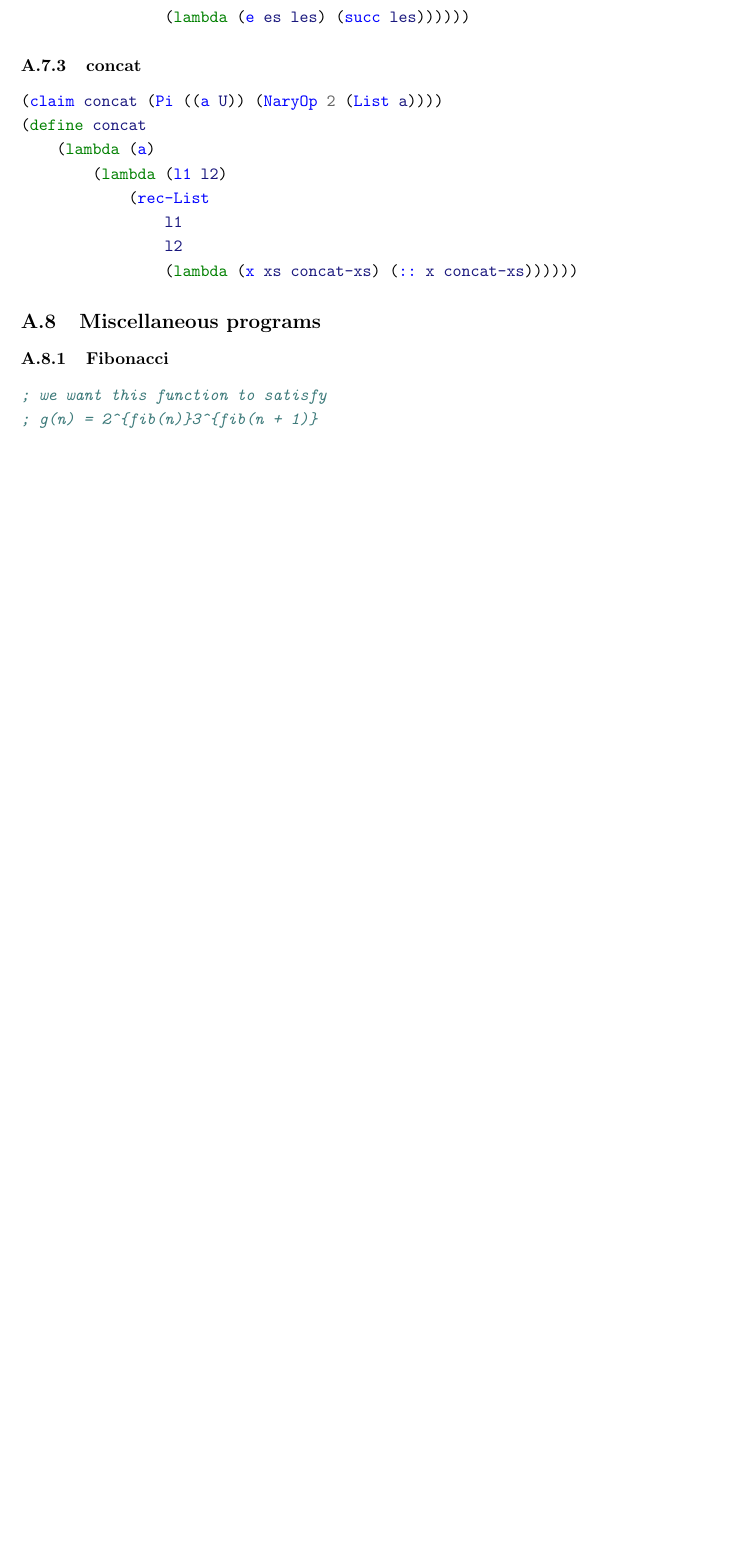
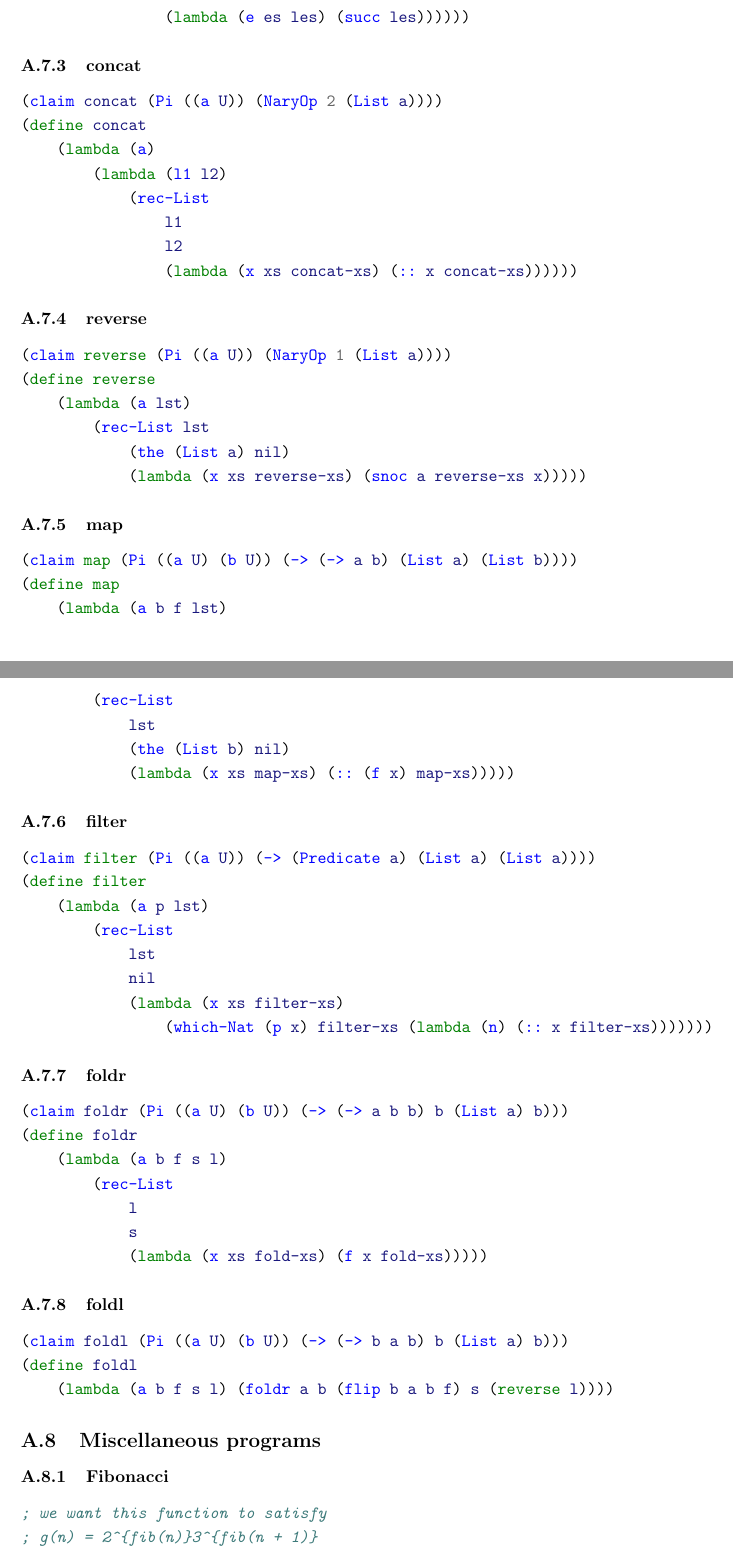
Before and after one commit to motiwalam/The-Little-Typer-Notes, a LaTeX document (main.tex, which reads code-listing.tex): part of page 16 of 17 before the commit and two parts of pages 16 and 17 of 18 after it, the two joined at a grey line, cut so that both start at the same text, the shorter picture padded with empty space. Compiled offline with pdfLaTeX.

Commit message:
added some more list-fns

```diff
--- a/code-listing.tex
+++ b/code-listing.tex
@@ -325,6 +325,57 @@ This code listing was generated automatically from \href{https://github.com/thec
                 (lambda (x xs concat-xs) (:: x concat-xs))))))
 \end{minted}
 
+\subsubsection{reverse} \label{code:reverse}
+\begin{minted}{scheme}
+(claim reverse (Pi ((a U)) (NaryOp 1 (List a))))
+(define reverse
+    (lambda (a lst)
+        (rec-List lst
+            (the (List a) nil)
+            (lambda (x xs reverse-xs) (snoc a reverse-xs x)))))
+\end{minted}
+
+\subsubsection{map} \label{code:map}
+\begin{minted}{scheme}
+(claim map (Pi ((a U) (b U)) (-> (-> a b) (List a) (List b))))
+(define map
+    (lambda (a b f lst)
+        (rec-List
+            lst
+            (the (List b) nil)
+            (lambda (x xs map-xs) (:: (f x) map-xs)))))
+\end{minted}
+
+\subsubsection{filter} \label{code:filter}
+\begin{minted}{scheme}
+(claim filter (Pi ((a U)) (-> (Predicate a) (List a) (List a))))
+(define filter
+    (lambda (a p lst)
+        (rec-List
+            lst
+            nil
+            (lambda (x xs filter-xs)
+                (which-Nat (p x) filter-xs (lambda (n) (:: x filter-xs)))))))
+\end{minted}
+
+\subsubsection{foldr} \label{code:foldr}
+\begin{minted}{scheme}
+(claim foldr (Pi ((a U) (b U)) (-> (-> a b b) b (List a) b)))
+(define foldr
+    (lambda (a b f s l)
+        (rec-List
+            l
+            s
+            (lambda (x xs fold-xs) (f x fold-xs)))))
+\end{minted}
+
+\subsubsection{foldl} \label{code:foldl}
+\begin{minted}{scheme}
+(claim foldl (Pi ((a U) (b U)) (-> (-> b a b) b (List a) b)))
+(define foldl
+    (lambda (a b f s l) (foldr a b (flip b a b f) s (reverse l))))
+\end{minted}
+
 
 \subsection{Miscellaneous programs}
 
```
Also changed, not shown: code-listing.tex (8 more changed lines), 1 other file.
